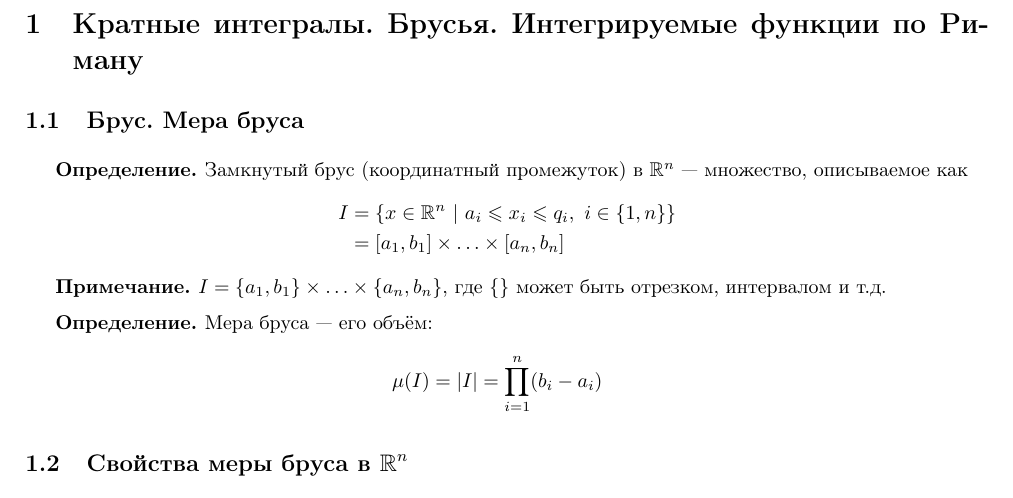
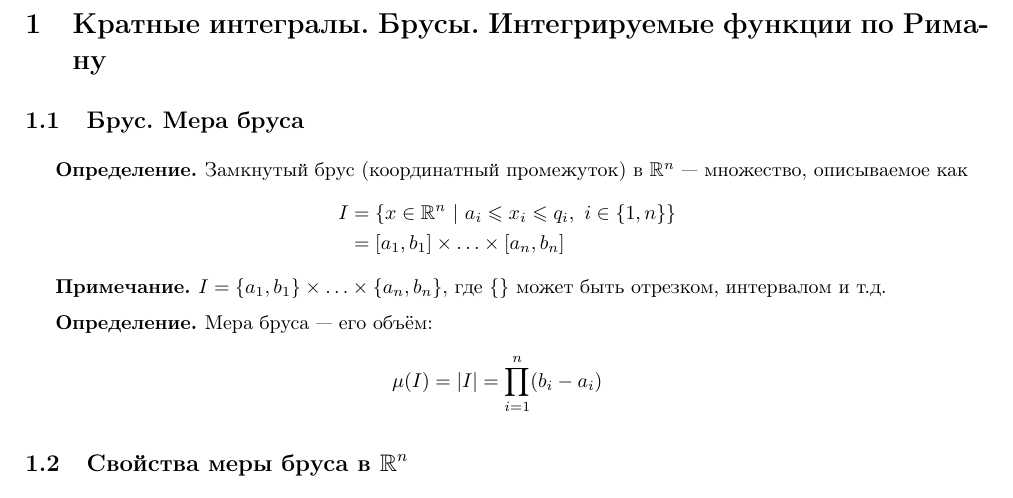
Before and after one commit to wolfrahmmetall/EDS-Study, a LaTeX document (2nd course/Calculus-2/Lectures/Lectures.tex): part of page 2 of 6, cut so that both start at the same text. Compiled offline with pdfLaTeX.

Commit message:
Update Lectures.tex
Оказывается, правильно "брусы", а не "брусья"

```diff
--- a/2nd course/Calculus-2/Lectures/Lectures.tex
+++ b/2nd course/Calculus-2/Lectures/Lectures.tex
@@ -13,7 +13,7 @@
 \setlength{\parskip}{2mm}
 % \section{\textbf{Формула оценки}}
 % $$O_{\text{Итог}} = \min(round(0.15*\text{ДЗ} + 0.2*\text{Коллоквиум} + 0.22*\text{КР} + 0.35*\text{Э} + 0.03*\text{Листочки} + 0.1*\text{Лаба}), 10)$$
-\section{Кратные интегралы. Брусья. Интегрируемые функции по Риману}
+\section{Кратные интегралы. Брусы. Интегрируемые функции по Риману}
 \subsection{Брус. Мера бруса}
 \definition Замкнутый брус (координатный промежуток) в $\mathbb{R}^n$ — множество, описываемое как
 \begin{equation*}
```
